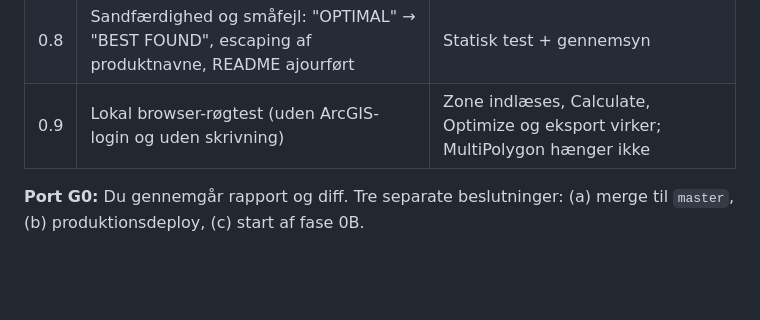
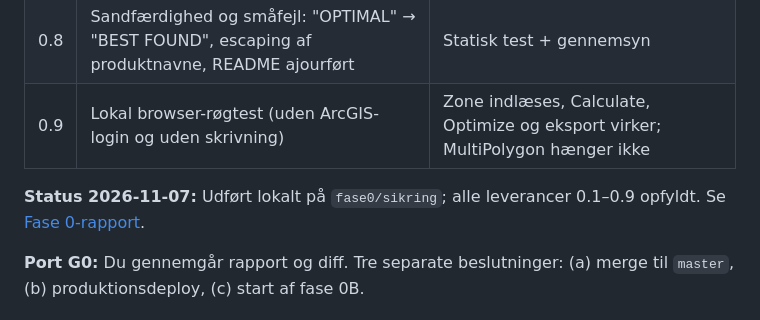
Before and after one commit to steenh/camping-space-mapper, a Markdown page: DISCOVERY-ROADMAP.md, the part around the change. Rendered like a GitHub page; blank space fills up the shorter version.

Commit message:
Fase 0-rapport til port G0
Resultat pr. leverance, testresultater (før/efter), præcis ændringsliste,
browser-røgtest, uafhængig review og beslutninger til G0.

```diff
--- a/DISCOVERY-ROADMAP.md
+++ b/DISCOVERY-ROADMAP.md
@@ -127,6 +127,8 @@ Den nuværende app forbliver i brug, indtil den nye overtager. Fase 0 ændrer **
 | 0.8 | Sandfærdighed og småfejl: "OPTIMAL" → "BEST FOUND", escaping af produktnavne, README ajourført | Statisk test + gennemsyn |
 | 0.9 | Lokal browser-røgtest (uden ArcGIS-login og uden skrivning) | Zone indlæses, Calculate, Optimize og eksport virker; MultiPolygon hænger ikke |
 
+**Status 2026-11-07:** Udført lokalt på `fase0/sikring`; alle leverancer 0.1–0.9 opfyldt. Se [Fase 0-rapport](FASE-0-RAPPORT.md).
+
 **Port G0:** Du gennemgår rapport og diff. Tre separate beslutninger: (a) merge til `master`, (b) produktionsdeploy, (c) start af fase 0B.
 
 ### Fase 0B — Søgeforbedring O1+O2 (S) · egen branch fra `fase0/sikring` · B2
```
Also changed, not shown: FASE-0-RAPPORT.md (added, +100 -0 lines).
